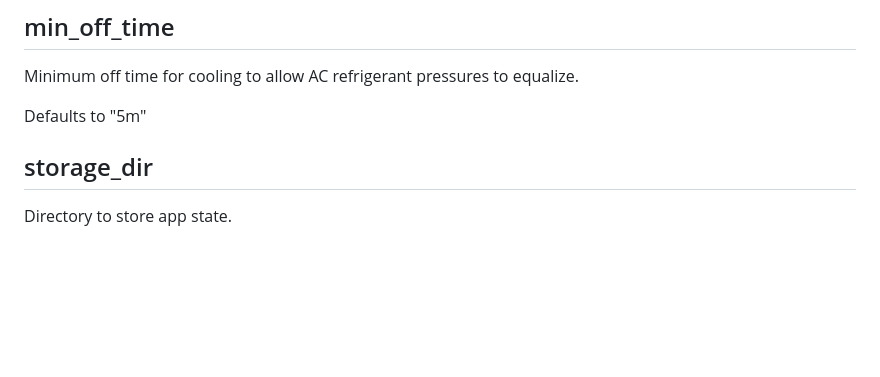
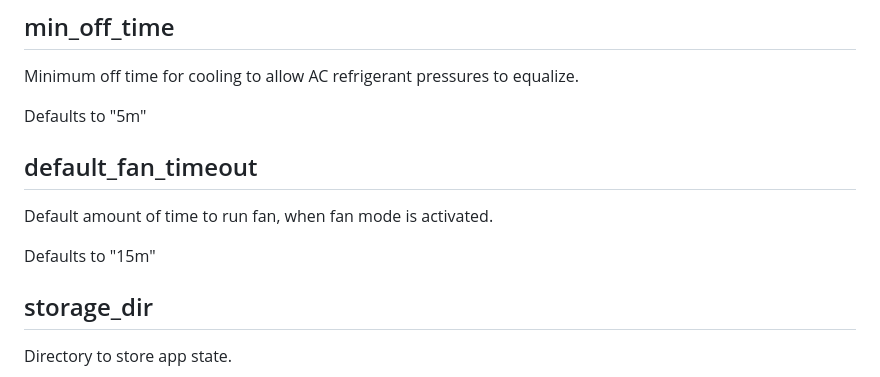
Before and after one commit to jiggak/retherm, a Markdown page: website/content/configuration.md, the part around the change. GitHub-like rendering; blank space fills up the shorter version.

```diff
--- a/website/content/configuration.md
+++ b/website/content/configuration.md
@@ -42,6 +42,12 @@ Defaults to 0.4
 Minimum off time for cooling to allow AC refrigerant pressures to equalize.
 
 Defaults to "5m"
+
+## default_fan_timeout
+
+Default amount of time to run fan, when fan mode is activated.
+
+Defaults to "15m"
 
 ## storage_dir
 
```
Also changed, not shown: website/content/theme.md (+48 -32 lines).
